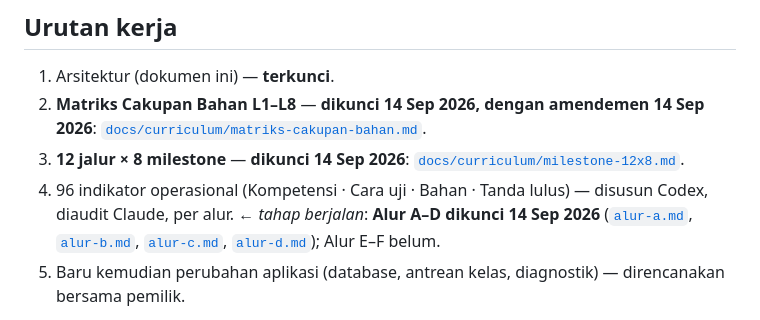
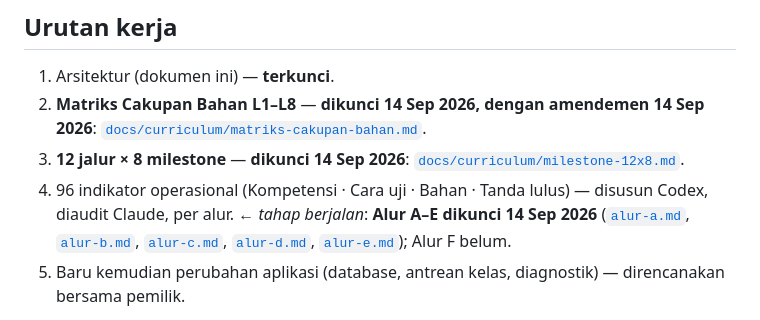
Before and after one commit to parentingtangguh-png/bimbelmanajerai, a Markdown page: CURRICULUM_ARCHITECTURE.md, the part around the change. Drawn GitHub-style.

Commit message:
docs: lock curriculum indicators for strand E
Co-Authored-By: Claude Opus 5 <noreply@anthropic.com>

```diff
--- a/CURRICULUM_ARCHITECTURE.md
+++ b/CURRICULUM_ARCHITECTURE.md
@@ -9,7 +9,7 @@ Belum dipasang di aplikasi. Kurikulum yang berjalan di aplikasi masih 4 level ×
 1. Arsitektur (dokumen ini) — **terkunci**.
 2. **Matriks Cakupan Bahan L1–L8** — **dikunci 14 Sep 2026, dengan amendemen 14 Sep 2026**: [`docs/curriculum/matriks-cakupan-bahan.md`](docs/curriculum/matriks-cakupan-bahan.md).
 3. **12 jalur × 8 milestone** — **dikunci 14 Sep 2026**: [`docs/curriculum/milestone-12x8.md`](docs/curriculum/milestone-12x8.md).
-4. 96 indikator operasional (Kompetensi · Cara uji · Bahan · Tanda lulus) — disusun Codex, diaudit Claude, per alur. ← *tahap berjalan*: **Alur A–D dikunci 14 Sep 2026** ([`alur-a.md`](docs/curriculum/indikator/alur-a.md), [`alur-b.md`](docs/curriculum/indikator/alur-b.md), [`alur-c.md`](docs/curriculum/indikator/alur-c.md), [`alur-d.md`](docs/curriculum/indikator/alur-d.md)); Alur E–F belum.
+4. 96 indikator operasional (Kompetensi · Cara uji · Bahan · Tanda lulus) — disusun Codex, diaudit Claude, per alur. ← *tahap berjalan*: **Alur A–E dikunci 14 Sep 2026** ([`alur-a.md`](docs/curriculum/indikator/alur-a.md), [`alur-b.md`](docs/curriculum/indikator/alur-b.md), [`alur-c.md`](docs/curriculum/indikator/alur-c.md), [`alur-d.md`](docs/curriculum/indikator/alur-d.md), [`alur-e.md`](docs/curriculum/indikator/alur-e.md)); Alur F belum.
 5. Baru kemudian perubahan aplikasi (database, antrean kelas, diagnostik) — direncanakan bersama pemilik.
 
 Peran: Codex (penerus ChatGPT sebagai authority pedagogis) menyusun isi pedagogis; Claude mengaudit konsistensi terhadap arsitektur, batas antarslot, dan kebutuhan aplikasi. Setiap perubahan isi: draf teks dulu, disetujui pemilik kata demi kata.
```
Also changed, not shown: CLAUDE.md (+1 -1 lines), 1 other file.
